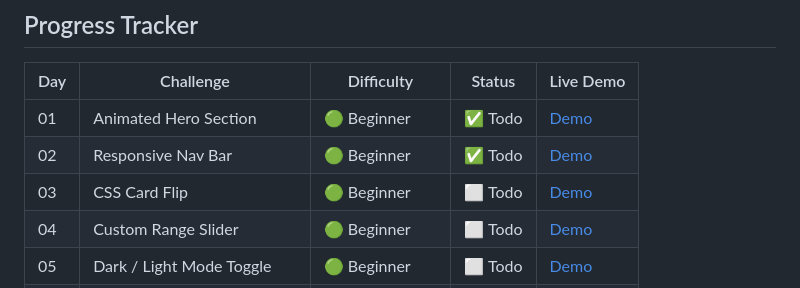
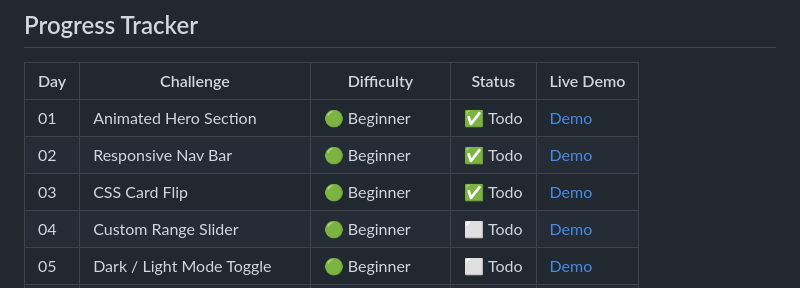
Before and after one commit to adithyank1998/html-coding-challenges, a Markdown page: README.md, the part around the change. GitHub-like rendering.

```diff
--- a/README.md
+++ b/README.md
@@ -22,8 +22,8 @@ Each project lives in its own folder with a dedicated README and live GitHub Pag
 | Day | Challenge | Difficulty | Status | Live Demo |
 |-----|-----------|------------|--------|-----------|
 | 01 | Animated Hero Section | 🟢 Beginner | ✅ Todo | [Demo](/Day-01-Animated-Hero-Section/) |
-| 02 | Responsive Nav Bar | 🟢 Beginner | ✅ Todo | [Demo](#) |
-| 03 | CSS Card Flip | 🟢 Beginner | ⬜ Todo | [Demo](#) |
+| 02 | Responsive Nav Bar | 🟢 Beginner | ✅ Todo | [Demo](/Day-02-Responsive-Navbar) |
+| 03 | CSS Card Flip | 🟢 Beginner | ✅ Todo | [Demo](/Day-03-CSS-Card-Flip/) |
 | 04 | Custom Range Slider | 🟢 Beginner | ⬜ Todo | [Demo](#) |
 | 05 | Dark / Light Mode Toggle | 🟢 Beginner | ⬜ Todo | [Demo](#) |
 | 06 | Typewriter Text Effect | 🟢 Beginner | ⬜ Todo | [Demo](#) |
```
